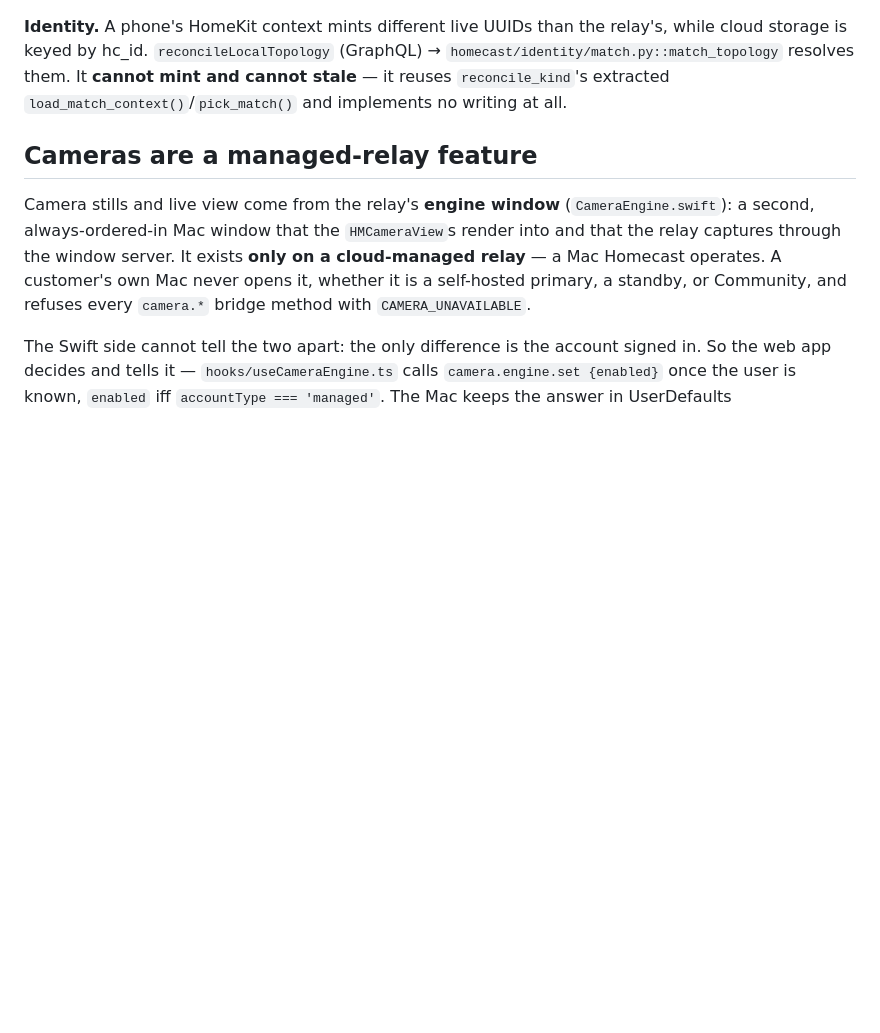
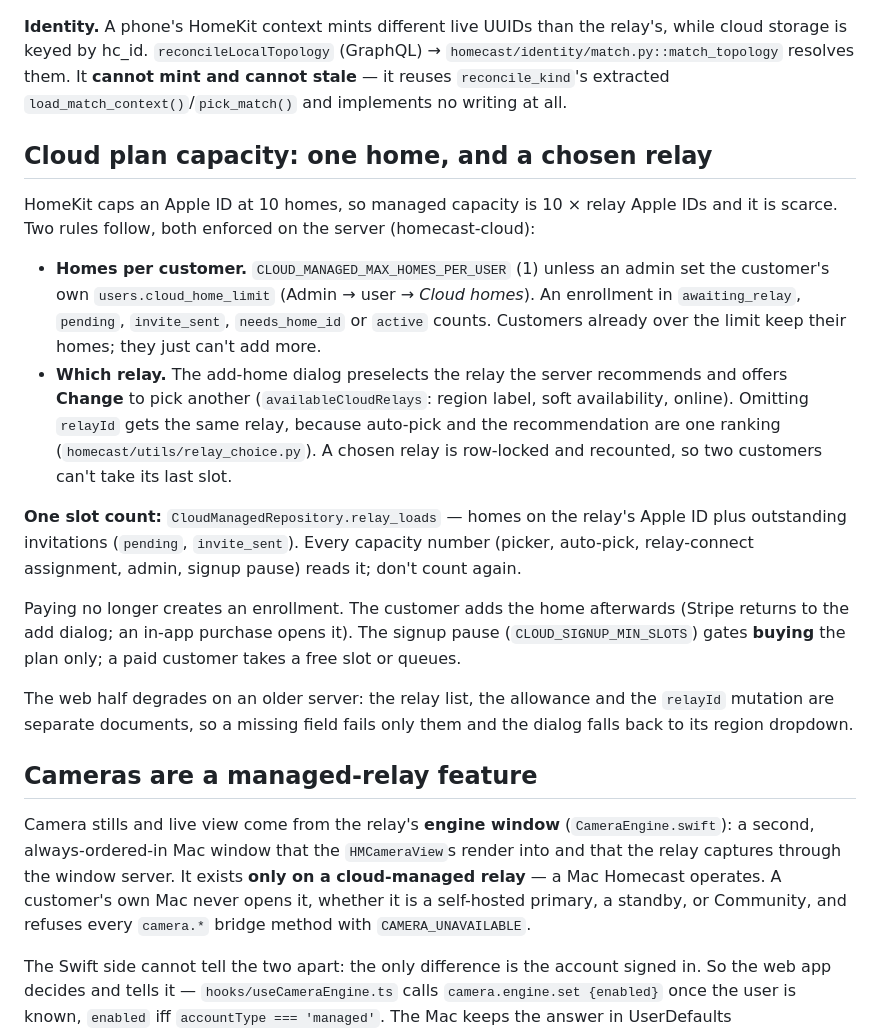
Before and after one commit to parob/homecast, a Markdown page: AGENTS.md, the part around the change. GitHub-like rendering; blank space fills up the shorter version.

Commit message:
Document the Cloud plan's one-home limit and relay choice (#76)

```diff
--- a/AGENTS.md
+++ b/AGENTS.md
@@ -679,6 +679,34 @@ cloud storage is keyed by hc_id. `reconcileLocalTopology` (GraphQL) →
 stale** — it reuses `reconcile_kind`'s extracted `load_match_context()`/`pick_match()` and
 implements no writing at all.
 
+## Cloud plan capacity: one home, and a chosen relay
+
+HomeKit caps an Apple ID at 10 homes, so managed capacity is 10 × relay Apple IDs
+and it is scarce. Two rules follow, both enforced on the server (homecast-cloud):
+
+- **Homes per customer.** `CLOUD_MANAGED_MAX_HOMES_PER_USER` (1) unless an admin set
+  the customer's own `users.cloud_home_limit` (Admin → user → *Cloud homes*). An
+  enrollment in `awaiting_relay`, `pending`, `invite_sent`, `needs_home_id` or `active`
+  counts. Customers already over the limit keep their homes; they just can't add more.
+- **Which relay.** The add-home dialog preselects the relay the server recommends and
+  offers **Change** to pick another (`availableCloudRelays`: region label, soft
+  availability, online). Omitting `relayId` gets the same relay, because auto-pick and
+  the recommendation are one ranking (`homecast/utils/relay_choice.py`). A chosen relay
+  is row-locked and recounted, so two customers can't take its last slot.
+
+**One slot count:** `CloudManagedRepository.relay_loads` — homes on the relay's Apple ID
+plus outstanding invitations (`pending`, `invite_sent`). Every capacity number (picker,
+auto-pick, relay-connect assignment, admin, signup pause) reads it; don't count again.
+
+Paying no longer creates an enrollment. The customer adds the home afterwards (Stripe
+returns to the add dialog; an in-app purchase opens it). The signup pause
+(`CLOUD_SIGNUP_MIN_SLOTS`) gates **buying** the plan only; a paid customer takes a free
+slot or queues.
+
+The web half degrades on an older server: the relay list, the allowance and the
+`relayId` mutation are separate documents, so a missing field fails only them and the
+dialog falls back to its region dropdown.
+
 ## Cameras are a managed-relay feature
 
 Camera stills and live view come from the relay's **engine window** (`CameraEngine.swift`):
```
Also changed, not shown: CLAUDE.md (+28 -0 lines).
